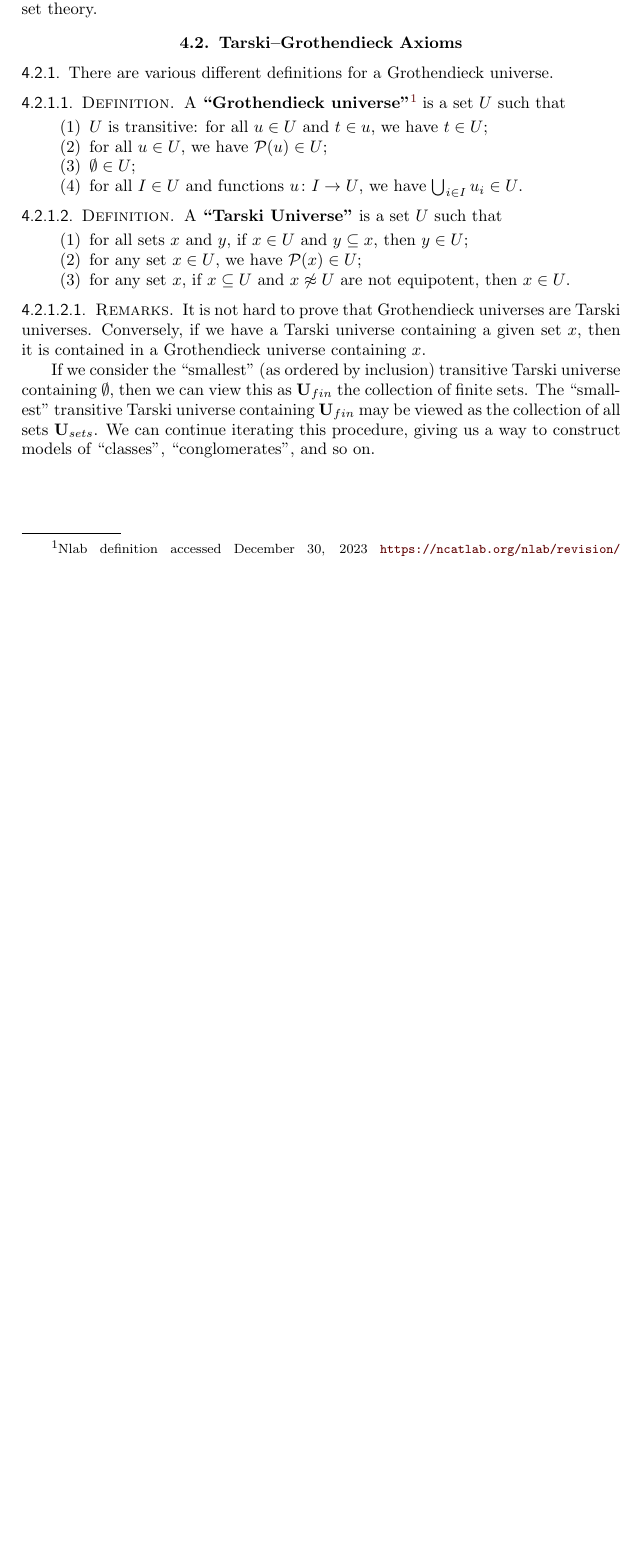
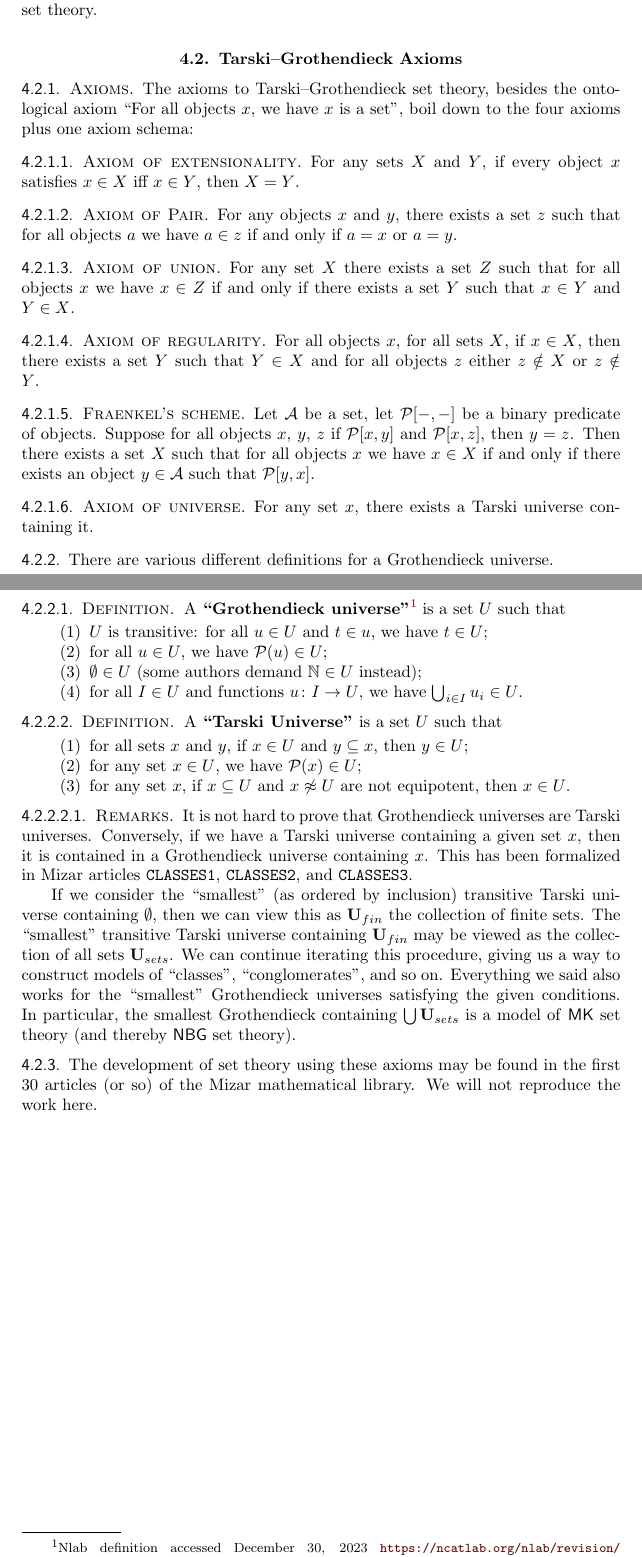
Before and after one commit to pqnelson/tex-zk, a LaTeX book (zk.tex, which reads tex/set/tg.tex): part of page 31 of 34 before the commit and two parts of pages 31 and 32 of 34 after it, the two joined at a grey line, cut so that both start at the same text, the shorter picture padded with empty space. Compiled offline with pdfLaTeX.

Commit message:
More notes about Tarski-Grothendieck set theory

```diff
--- a/tex/set/tg.tex
+++ b/tex/set/tg.tex
@@ -1,5 +1,45 @@
-% 3
+% 11
 \section{Tarski--Grothendieck Axioms}
+
+\begin{node}[Axioms]\label{tg-0003}%
+The axioms to Tarski--Grothendieck set theory, besides the ontological
+axiom ``For all objects $x$, we have $x$ is a set'', boil down to the
+four axioms plus one axiom schema:
+
+\begin{node}[Axiom of extensionality]\label{tg-0004}%
+For any sets $X$ and $Y$, if every object $x$ satisfies $x\in X$ iff
+$x\in Y$, then $X=Y$.
+\end{node}
+
+\begin{node}[Axiom of Pair]\label{tg-0005}%
+For any objects $x$ and $y$, there exists a set $z$ such that for all
+objects $a$ we have $a\in z$ if and only if $a=x$ or $a=y$.
+\end{node}
+
+\begin{node}[Axiom of union]\label{tg-0006}%
+For any set $X$ there exists a set $Z$ such that for all objects $x$ we
+have $x\in Z$ if and only if there exists a set $Y$ such that $x\in Y$
+and $Y\in X$.
+\end{node}
+
+\begin{node}[Axiom of regularity]\label{tg-0007}%
+For all objects $x$, for all sets $X$, if $x\in X$, then there exists a
+set $Y$ such that $Y\in X$ and for all objects $z$ either $z\notin X$ or
+$z\notin Y$.
+\end{node}
+
+\begin{node}[Fraenkel's scheme]\label{tg-0008}%
+Let $\mathcal{A}$ be a set, let $\mathcal{P}[-,-]$ be a binary predicate
+of objects. Suppose for all objects $x$, $y$, $z$ if $\mathcal{P}[x,y]$ and
+$\mathcal{P}[x,z]$, then $y=z$.
+Then there exists a set $X$ such that for all objects $x$ we have $x\in X$
+if and only if there exists an object $y\in\mathcal{A}$ such that $\mathcal{P}[y,x]$.
+\end{node}
+
+\begin{node}[Axiom of universe]\label{tg-0009}%
+For any set $x$, there exists a Tarski universe containing it.
+\end{node}
+\end{node}
 
 \begin{node}\label{tg-0001}%
 There are various different definitions for a Grothendieck universe.
@@ -9,7 +49,7 @@ December 30, 2023 \url{https://ncatlab.org/nlab/revision/Grothendieck+universe/5
 \begin{enumerate}
 \item $U$ is transitive: for all $u\in U$ and $t\in u$, we have $t\in U$;
 \item for all $u\in U$, we have $\powerset(u)\in U$;
-\item $\emptyset\in U$;
+\item $\emptyset\in U$ (some authors demand $\NN\in U$ instead);
 \item for all $I\in U$ and functions $u\colon I\to U$, we have
   $\union_{i\in I}u_{i}\in U$.
 \end{enumerate}
@@ -26,7 +66,9 @@ A \define{Tarski Universe} is a set $U$ such that
 \begin{node}[Remarks]\label{tg-0002}%
 It is not hard to prove that Grothendieck universes are Tarski universes.
 Conversely, if we have a Tarski universe containing a given set $x$,
-then it is contained in a Grothendieck universe containing $x$.
+then it is contained in a Grothendieck universe containing $x$. This has
+been formalized in Mizar articles \texttt{CLASSES1}, \texttt{CLASSES2},
+and \texttt{CLASSES3}.
 
 If we consider the ``smallest'' (as ordered by inclusion) transitive
 Tarski universe containing $\emptyset$, then we can view this as
@@ -34,7 +76,16 @@ $\properclass{U}_{fin}$ the collection of finite sets. The ``smallest''
 transitive Tarski universe containing $\properclass{U}_{fin}$ may be
 viewed as the collection of all sets $\properclass{U}_{sets}$. We can
 continue iterating this procedure, giving us a way to construct
-models of ``classes'', ``conglomerates'', and so on.
+models of ``classes'', ``conglomerates'', and so on. Everything we said
+also works for the ``smallest'' Grothendieck universes satisfying the
+given conditions. In particular, the smallest Grothendieck containing $\union\properclass{U}_{sets}$
+is a model of \MK\ set theory (and thereby \NBG\ set theory).
 \end{node}
 \end{definition}
 \end{node}
+
+\begin{node}\label{tg-000A}%
+The development of set theory using these axioms may be found in the
+first 30 articles (or so) of the Mizar mathematical library. We will not
+reproduce the work here.
+\end{node}
```
